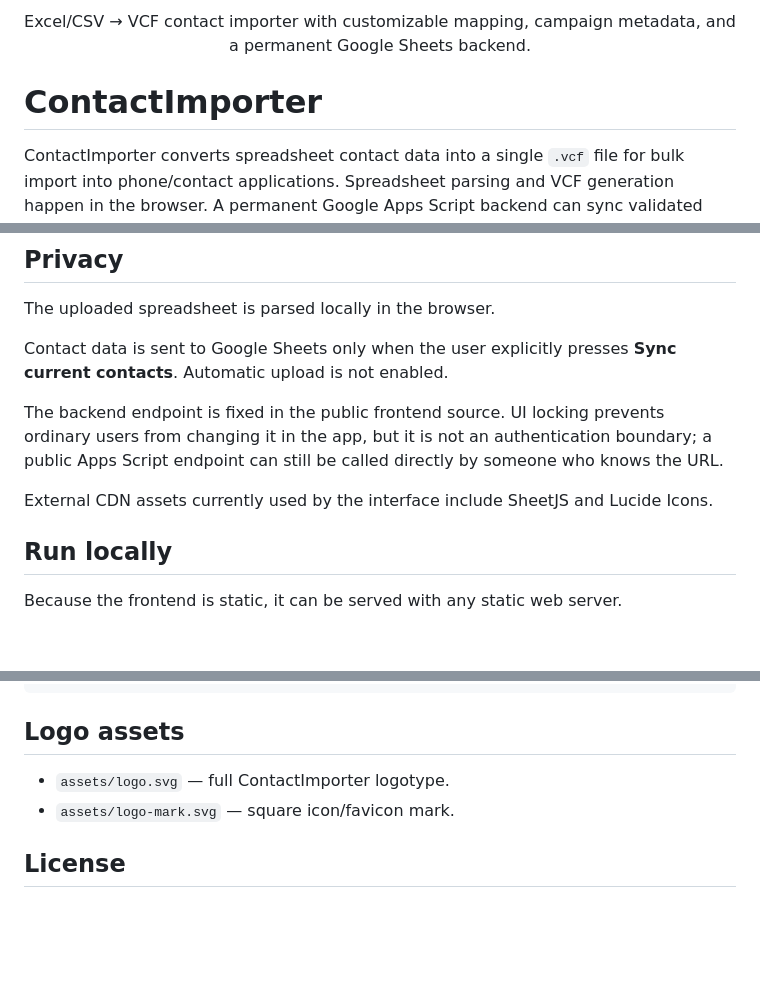
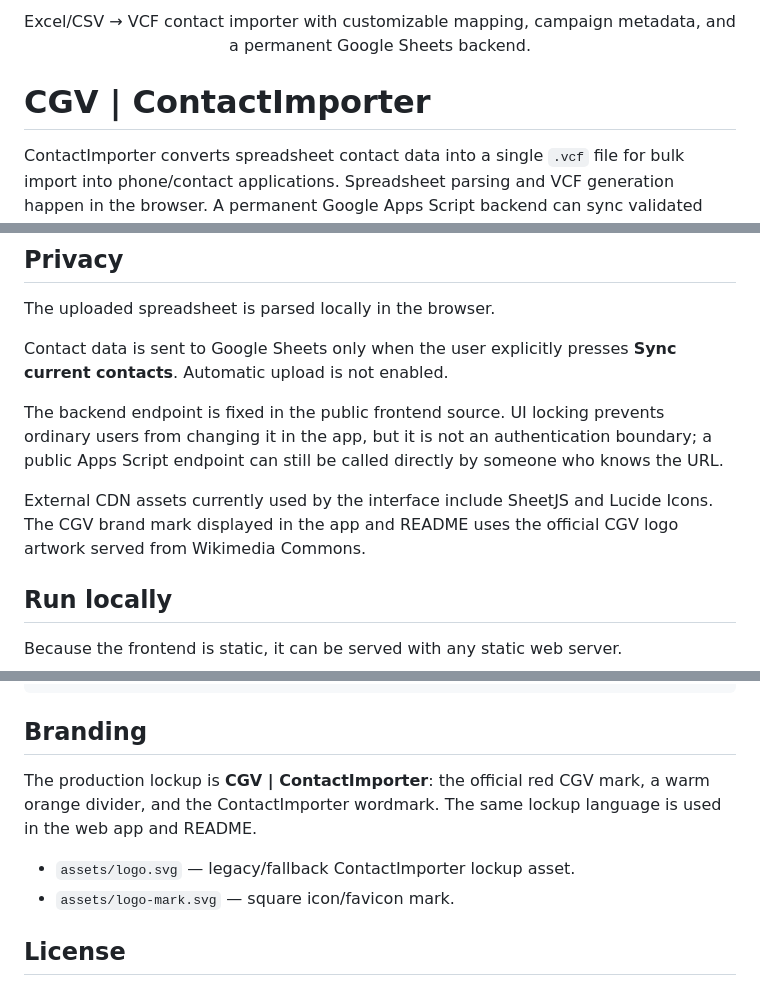
Before and after one commit to cgvLPL/ContactImporter, a Markdown page: README.md, 3 parts joined by grey strips. Rendered like a GitHub page; blank space fills up the shorter version.

Commit message:
docs: apply CGV ContactImporter branding

````diff
--- a/README.md
+++ b/README.md
@@ -6,7 +7,7 @@
   Excel/CSV → VCF contact importer with customizable mapping, campaign metadata, and a permanent Google Sheets backend.
 </p>
 
-# ContactImporter
+# CGV | ContactImporter
 
 ContactImporter converts spreadsheet contact data into a single `.vcf` file for bulk import into phone/contact applications. Spreadsheet parsing and VCF generation happen in the browser. A permanent Google Apps Script backend can sync validated contacts to the designated Google Sheet when the user explicitly requests it.
 
@@ -110,7 +111,7 @@ Contact data is sent to Google Sheets only when the user explicitly presses **Sy
 
 The backend endpoint is fixed in the public frontend source. UI locking prevents ordinary users from changing it in the app, but it is not an authentication boundary; a public Apps Script endpoint can still be called directly by someone who knows the URL.
 
-External CDN assets currently used by the interface include SheetJS and Lucide Icons.
+External CDN assets currently used by the interface include SheetJS and Lucide Icons. The CGV brand mark displayed in the app and README uses the official CGV logo artwork served from Wikimedia Commons.
 
 ## Run locally
 
@@ -176,9 +177,11 @@ ContactImporter/
 └── styles-backend.css
 ```
 
-## Logo assets
+## Branding
 
-- `assets/logo.svg` — full ContactImporter logotype.
+The production lockup is **CGV | ContactImporter**: the official red CGV mark, a warm orange divider, and the ContactImporter wordmark. The same lockup language is used in the web app and README.
+
+- `assets/logo.svg` — legacy/fallback ContactImporter lockup asset.
 - `assets/logo-mark.svg` — square icon/favicon mark.
 
 ## License
````
Also changed, not shown: other parts of README.md (+2 -1 lines).
